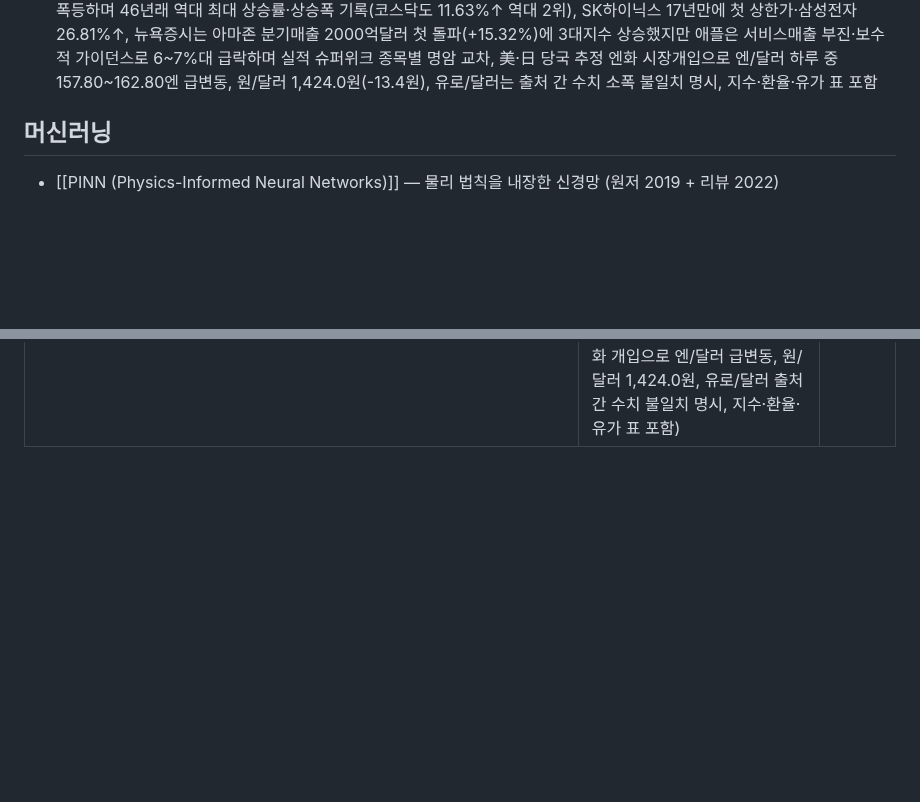
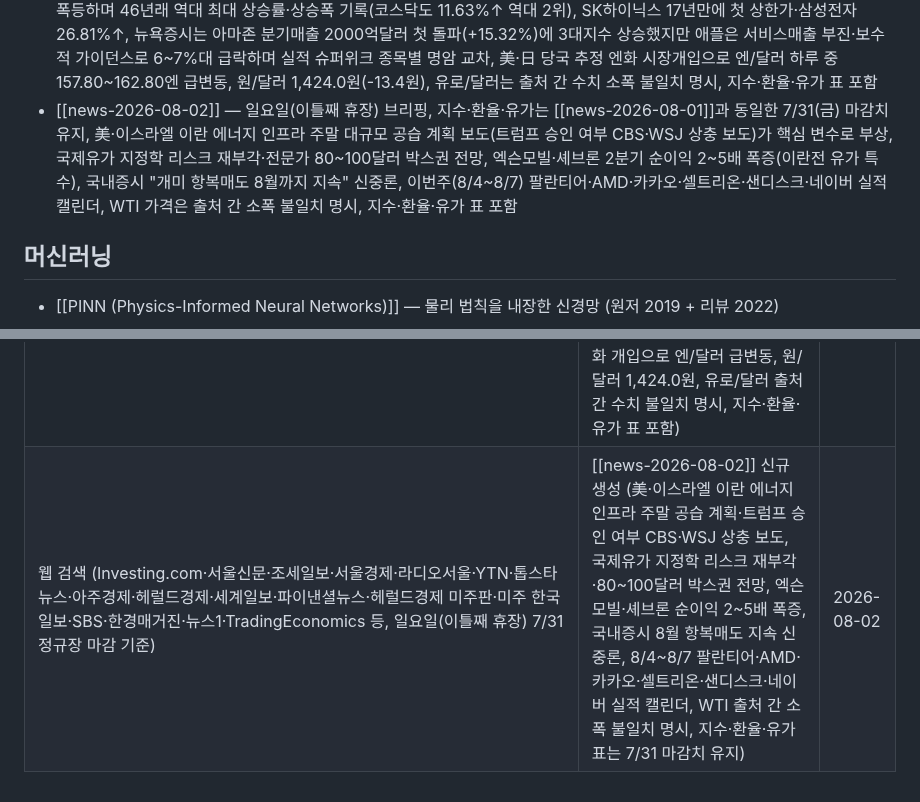
Before and after one commit to Hi-Dear/llm-wiki-han, a Markdown page: Wiki/Home.md, 2 parts joined by grey strips. Drawn GitHub-style; blank space fills up the shorter version.

```diff
--- a/Wiki/Home.md
+++ b/Wiki/Home.md
@@ -35,6 +35,7 @@ updated: 2026-08-01
 - [[news-2026-07-30]] — 목요일 개장 전 브리핑(지수·환율·유가는 7/29(수) 정규장 마감치), 코스피·코스닥 사상 첫 이틀 연속 서킷브레이커·매도 사이드카 발동하며 5.98%·6.12% 재급락(6000선 붕괴), SK하이닉스 2분기 영업이익 60.5조 사상 최대에도 컨센서스(64.1조) 하회·주가 12.52% 폭락(시총 3개월만 1000조 붕괴), 美 FOMC 3.50~3.75% 5회 연속 동결·워시 의장 매파적 기자회견에 다우 2025년 4월 이후 최대 낙폭(-2.19%), 미·이란·사우디 사흘 소강 끝 교전 재개로 국제유가 하루만에 급등 반전(WTI +6.6%·브렌트 +7.9%), 원/달러는 중동 완화 기대·월말 수출업체 매도로 5개월만 최저(1,446.7원, 단 유가 반전 소식 전 마감치), 오늘 삼성전자 확정실적 컨퍼런스콜 예정
 - [[news-2026-07-31]] — 금요일 개장 전 브리핑(지수·환율·유가는 7/30(목) 정규장 마감치), 삼성전자 컨콜 중 코스피 5%대 급반등했다가 상승분 반납하며 3거래일 연속 하락(-1.23%·코스닥 -2.70%), SK하이닉스 사흘간 누적 -27.2% 폭락 지속, 뉴욕증시는 마이크로소프트 어닝 서프라이즈(애저 +43%·주가 +16.81%)에 6거래일만에 대반등(나스닥 +2.78%)하는 반면 메타는 EPS 미스·자본지출 부담에 시간외 8%대 급락, 원/달러 5개월만 최저(1,437.4원), 국제유가는 이란 공습 재개로 장중 급등 후 사우디 해양방위연합 소식에 되돌림 하락 마감, 오늘 아마존·애플 실적 발표 예정
 - [[news-2026-08-01]] — 토요일(휴장) 브리핑, 지수·환율·유가는 7/31(금) 정규장 마감치, 코스피 하루 만에 1,000P·17.91% 폭등하며 46년래 역대 최대 상승률·상승폭 기록(코스닥도 11.63%↑ 역대 2위), SK하이닉스 17년만에 첫 상한가·삼성전자 26.81%↑, 뉴욕증시는 아마존 분기매출 2000억달러 첫 돌파(+15.32%)에 3대지수 상승했지만 애플은 서비스매출 부진·보수적 가이던스로 6~7%대 급락하며 실적 슈퍼위크 종목별 명암 교차, 美·日 당국 추정 엔화 시장개입으로 엔/달러 하루 중 157.80~162.80엔 급변동, 원/달러 1,424.0원(-13.4원), 유로/달러는 출처 간 수치 소폭 불일치 명시, 지수·환율·유가 표 포함
+- [[news-2026-08-02]] — 일요일(이틀째 휴장) 브리핑, 지수·환율·유가는 [[news-2026-08-01]]과 동일한 7/31(금) 마감치 유지, 美·이스라엘 이란 에너지 인프라 주말 대규모 공습 계획 보도(트럼프 승인 여부 CBS·WSJ 상충 보도)가 핵심 변수로 부상, 국제유가 지정학 리스크 재부각·전문가 80~100달러 박스권 전망, 엑슨모빌·셰브론 2분기 순이익 2~5배 폭증(이란전 유가 특수), 국내증시 "개미 항복매도 8월까지 지속" 신중론, 이번주(8/4~8/7) 팔란티어·AMD·카카오·셀트리온·샌디스크·네이버 실적 캘린더, WTI 가격은 출처 간 소폭 불일치 명시, 지수·환율·유가 표 포함
 
 ## 머신러닝
 
@@ -82,3 +83,4 @@ updated: 2026-08-01
 | 웹 검색 (newspim·국민일보·대전일보·헤럴드경제·The Hill·CNBC·Yahoo Finance·GV Wire·Bloomberg·NPR·파이낸셜뉴스·뉴스1·머니투데이·아주경제·한국일보·SK hynix Newsroom·이데일리·SBS·뉴시스·문화일보 등, 목요일 개장 전 7/29 마감 기준) | [[news-2026-07-30]] 신규 생성 (코스피·코스닥 사상 첫 이틀 연속 서킷브레이커·매도 사이드카·5.98%·6.12% 재급락, SK하이닉스 2분기 영업이익 60.5조 사상 최대에도 컨센서스 하회·주가 12.52% 폭락, 美 FOMC 3.50~3.75% 5회 연속 동결·매파적 기자회견에 다우 2025년 4월來 최대 낙폭, 미·이란·사우디 교전 재개로 국제유가 하루만에 급등 반전, 원/달러 5개월만 최저, 오늘 삼성전자 확정실적 컨퍼런스콜 예정) | 2026-07-30 |
 | 웹 검색 (위키트리·이투데이·서울파이낸스·서울경제·헤럴드경제·파이낸셜뉴스·비즈니스코리아·newspim·Yahoo Finance·bloomingbit·머니투데이·조세일보·아시아경제·tradingeconomics·exchange-rates.org·hdfcsky·한국경제·톱스타뉴스·이데일리·CNBC·한국일보 등, 금요일 개장 전 7/30 마감 기준) | [[news-2026-07-31]] 신규 생성 (삼성전자 컨콜 중 코스피 5%대 급반등 후 반납·3거래일 연속 하락, SK하이닉스 사흘간 -27.2% 폭락 지속, 마이크로소프트 애저 서프라이즈로 뉴욕 3대지수 6거래일만에 대반등하는 반면 메타는 EPS 미스로 급락, 원/달러 5개월만 최저(1,437.4원), 국제유가 이란 공습 재개發 장중 급등 후 사우디 해양방위연합 소식에 되돌림 하락, 오늘 아마존·애플 실적 예정) | 2026-07-31 |
 | 웹 검색 (서울경제·머니투데이·파이낸셜뉴스·헤럴드경제·한국경제·강원일보·뉴스웨이·newspim·이투데이·TradingKey·미주 한국일보·이데일리·investing.com·뉴시스·조세일보·네이트뉴스·KB의 생각·AI타임스·ebc.com·laodong.vn 등, 토요일(휴장) 7/31 정규장 마감 기준) | [[news-2026-08-01]] 신규 생성 (코스피 하루 만에 1,000P·17.91% 역대 최대 폭등, SK하이닉스 17년만에 첫 상한가·삼성전자 26.81%↑, 아마존 분기매출 2000억달러 첫 돌파에 뉴욕 3대지수 상승 vs 애플은 가이던스 부담·서비스매출 부진으로 6~7%대 급락, 美·日 추정 엔화 개입으로 엔/달러 급변동, 원/달러 1,424.0원, 유로/달러 출처 간 수치 불일치 명시, 지수·환율·유가 표 포함) | 2026-08-01 |
+| 웹 검색 (Investing.com·서울신문·조세일보·서울경제·라디오서울·YTN·톱스타뉴스·아주경제·헤럴드경제·세계일보·파이낸셜뉴스·헤럴드경제 미주판·미주 한국일보·SBS·한경매거진·뉴스1·TradingEconomics 등, 일요일(이틀째 휴장) 7/31 정규장 마감 기준) | [[news-2026-08-02]] 신규 생성 (美·이스라엘 이란 에너지 인프라 주말 공습 계획·트럼프 승인 여부 CBS·WSJ 상충 보도, 국제유가 지정학 리스크 재부각·80~100달러 박스권 전망, 엑슨모빌·셰브론 순이익 2~5배 폭증, 국내증시 8월 항복매도 지속 신중론, 8/4~8/7 팔란티어·AMD·카카오·셀트리온·샌디스크·네이버 실적 캘린더, WTI 출처 간 소폭 불일치 명시, 지수·환율·유가 표는 7/31 마감치 유지) | 2026-08-02 |
```
Also changed, not shown: other parts of Wiki/Home.md (+1 -1 lines), Wiki/Log.md (+14 -0 lines), Wiki/투자/news-2026-08-02.md (added, +116 -0 lines).
